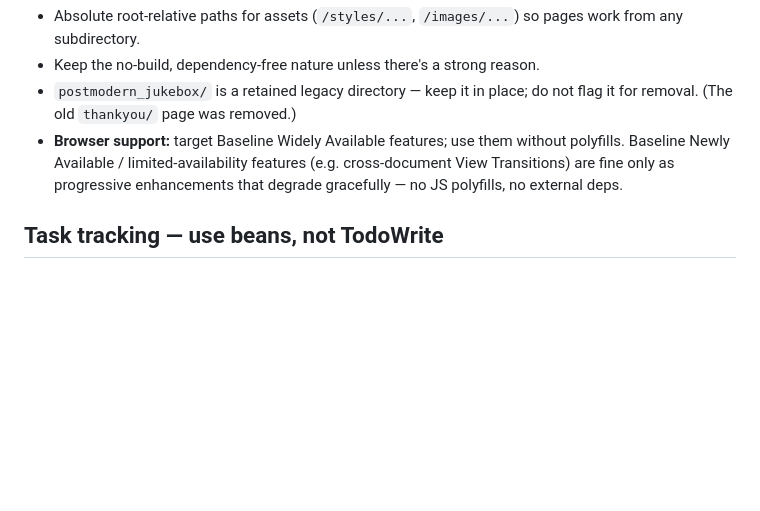
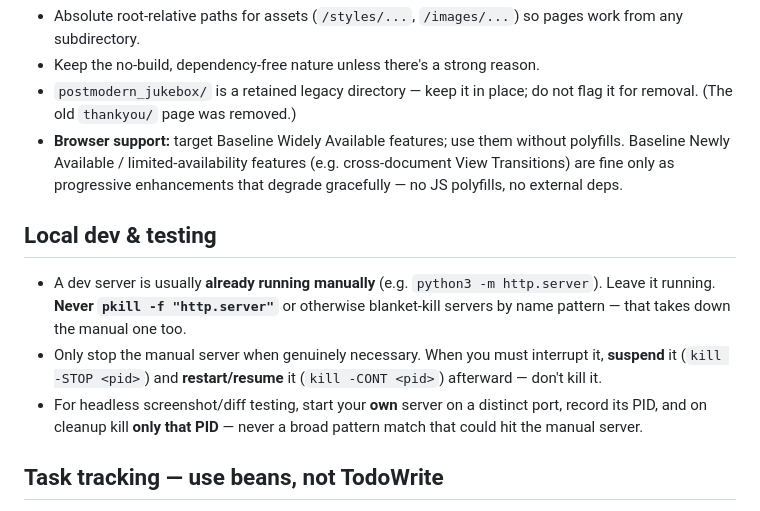
Before and after one commit to andybp85/www.andysam101726.com, a Markdown page: CLAUDE.md, the part around the change. GitHub-like rendering; blank space fills up the shorter version.

Commit message:
docs(CLAUDE): don't kill the manual dev server; suspend/resume instead
Add a Local dev & testing section: never blanket pkill http.server (it kills
the user's manual server too); only stop it when necessary, and then SIGSTOP/
SIGCONT rather than killing; agent tests use their own port + kill by PID.

Co-Authored-By: Claude Opus 4.8 <noreply@anthropic.com>

```diff
--- a/CLAUDE.md
+++ b/CLAUDE.md
@@ -60,6 +60,19 @@ Pages (custom domain via `CNAME`). Search-indexing disabled (`robots.txt`,
   (e.g. cross-document View Transitions) are fine only as progressive
   enhancements that degrade gracefully — no JS polyfills, no external deps.
 
+## Local dev & testing
+
+- A dev server is usually **already running manually** (e.g. `python3 -m
+  http.server`). Leave it running. **Never `pkill -f "http.server"`** or
+  otherwise blanket-kill servers by name pattern — that takes down the manual
+  one too.
+- Only stop the manual server when genuinely necessary. When you must interrupt
+  it, **suspend** it (`kill -STOP <pid>`) and **restart/resume** it
+  (`kill -CONT <pid>`) afterward — don't kill it.
+- For headless screenshot/diff testing, start your **own** server on a distinct
+  port, record its PID, and on cleanup kill **only that PID** — never a broad
+  pattern match that could hit the manual server.
+
 ## Task tracking — use beans, not TodoWrite
 
 This project tracks work with **beans** (markdown-backed issue tracker, CLI on
```
